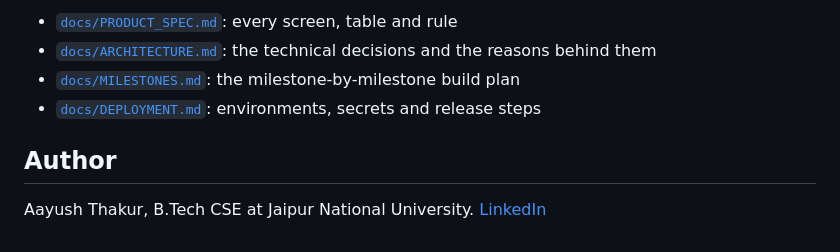
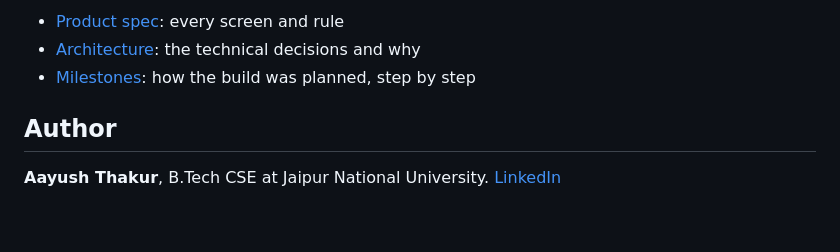
Before and after one commit to aayush-t-exe/Zen-Z, a Markdown page: README.md, the part around one of its changes. Drawn GitHub-style.

```diff
--- a/README.md
+++ b/README.md
@@ -112,10 +130,9 @@ Payments need PayU credentials set as Edge Function secrets
 
-- [`docs/PRODUCT_SPEC.md`](docs/PRODUCT_SPEC.md): every screen, table and rule
-- [`docs/ARCHITECTURE.md`](docs/ARCHITECTURE.md): the technical decisions and the reasons behind them
-- [`docs/MILESTONES.md`](docs/MILESTONES.md): the milestone-by-milestone build plan
-- [`docs/DEPLOYMENT.md`](docs/DEPLOYMENT.md): environments, secrets and release steps
+- [Product spec](docs/PRODUCT_SPEC.md): every screen and rule
+- [Architecture](docs/ARCHITECTURE.md): the technical decisions and why
+- [Milestones](docs/MILESTONES.md): how the build was planned, step by step
 
 ## Author
 
-Aayush Thakur, B.Tech CSE at Jaipur National University.
+**Aayush Thakur**, B.Tech CSE at Jaipur National University.
 [LinkedIn](https://www.linkedin.com/in/aayush-thakur-5b0734326)
```
Also changed, not shown: other parts of README.md (+93 -75 lines).
